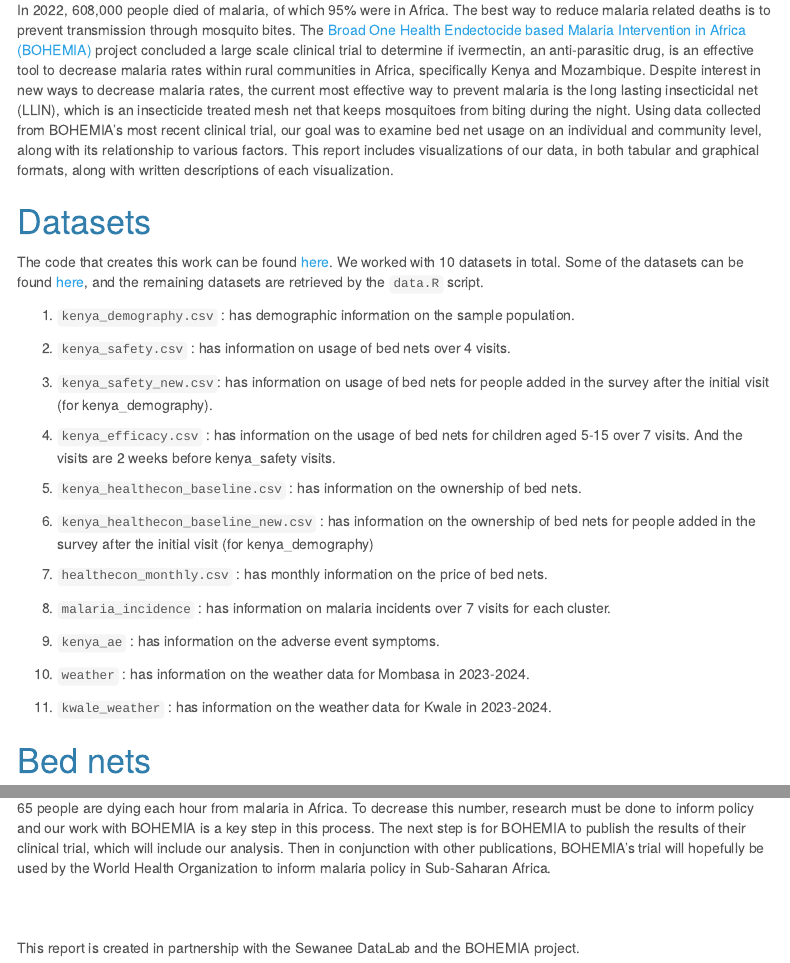
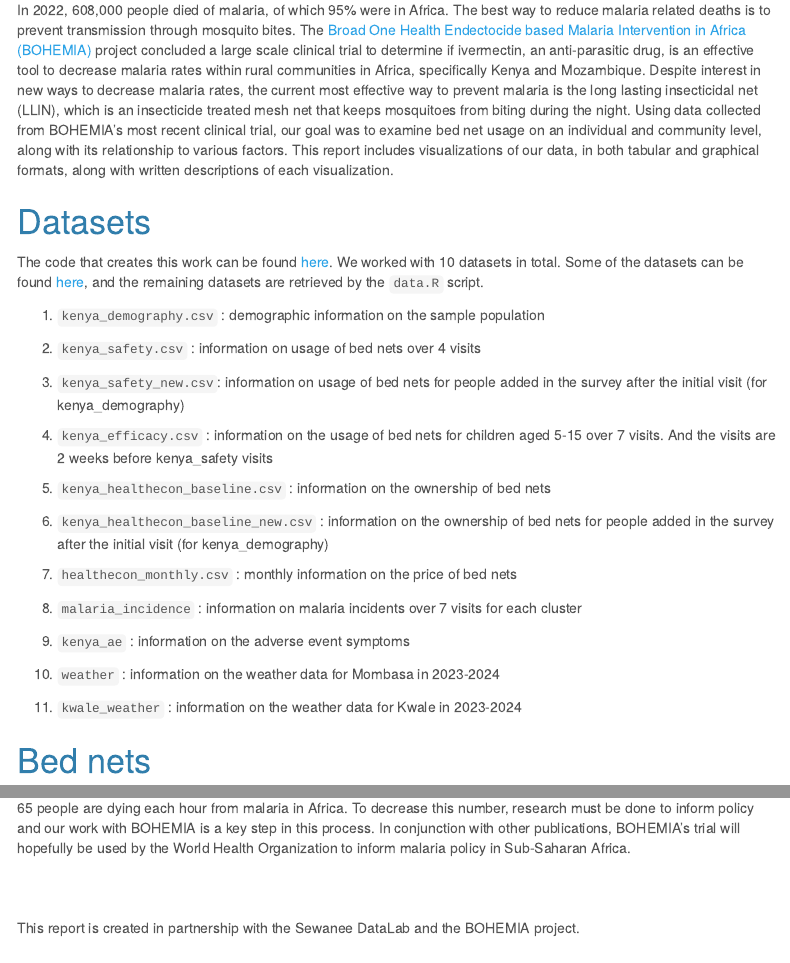
Before and after one commit to sewaneedata/BOHEMIA-2024, an R Markdown document (projectproposal.Rmd): the page in a window 1100 px wide, from 220 px down, and a second part further down, joined at a grey line. Rendered offline with R 4.5, knitr and Pandoc, with nearby package versions; some code elsewhere in the file could not run offline; menus at the side of the page are left out.

Commit message:
markdown final

```diff
--- a/projectproposal.Rmd
+++ b/projectproposal.Rmd
@@ -18,33 +18,33 @@ library(ggbreak)
 
 # Introduction
 
-In 2022, 608,000 people died of malaria, of which 95% were in Africa. The best way to reduce malaria related deaths is to prevent transmission through  mosquito bites. The [Broad One Health Endectocide based Malaria Intervention in Africa (BOHEMIA)](https://bohemiaconsortium.org) project concluded a large scale clinical trial to determine if ivermectin, an anti-parasitic drug, is an effective tool to decrease malaria rates within rural communities in Africa, specifically Kenya and Mozambique. Despite interest in new ways to decrease malaria rates, the current most effective way to prevent malaria is the long lasting insecticidal net (LLIN), which is an insecticide treated mesh net that keeps mosquitoes from biting during the night. Using data collected from BOHEMIA’s most recent clinical trial, our goal was to examine bed net usage on an individual and community level, along with its relationship to various factors. This report includes visualizations of our data, in both tabular and graphical formats, along with written descriptions of each visualization.
+In 2022, 608,000 people died of malaria, of which 95% were in Africa. The best way to reduce malaria related deaths is to prevent transmission through  mosquito bites. The [ Broad One Health Endectocide based Malaria Intervention in Africa (BOHEMIA)](https://bohemiaconsortium.org) project concluded a large scale clinical trial to determine if ivermectin, an anti-parasitic drug, is an effective tool to decrease malaria rates within rural communities in Africa, specifically Kenya and Mozambique. Despite interest in new ways to decrease malaria rates, the current most effective way to prevent malaria is the long lasting insecticidal net (LLIN), which is an insecticide treated mesh net that keeps mosquitoes from biting during the night. Using data collected from BOHEMIA’s most recent clinical trial, our goal was to examine bed net usage on an individual and community level, along with its relationship to various factors. This report includes visualizations of our data, in both tabular and graphical formats, along with written descriptions of each visualization.
 
 # Datasets
 
-The code that creates this work can be found [here](https://github.com/sewaneedata/BOHEMIA-2024). We worked with 10 datasets in total. Some of the datasets can be found [here](https://drive.google.com/drive/u/0/folders/1jq1dtoTScgSA9h5vtEtLAtdjp_tF-Nxs), and the remaining datasets are retrieved by the `data.R` script.
+The code that creates this work can be found [here](https://github.com/sewaneedata/BOHEMIA-2024). We worked with 10 datasets in total. Some of the datasets can be found [here](), and the remaining datasets are retrieved by the `data.R` script.
 
-1. `kenya_demography.csv` : has demographic information on the sample population.
+1. `kenya_demography.csv` : demographic information on the sample population
 
-2. `kenya_safety.csv` : has information on usage of bed nets over 4 visits.
+2. `kenya_safety.csv` : information on usage of bed nets over 4 visits
 
-3. `kenya_safety_new.csv`: has information on usage of bed nets for people added in the survey after the initial visit (for kenya_demography).
+3. `kenya_safety_new.csv`: information on usage of bed nets for people added in the survey after the initial visit (for kenya_demography)
 
-4. `kenya_efficacy.csv` : has information on the usage of bed nets for children aged 5-15 over 7 visits. And the visits are 2 weeks before kenya_safety visits.
+4. `kenya_efficacy.csv` : information on the usage of bed nets for children aged 5-15 over 7 visits. And the visits are 2 weeks before kenya_safety visits
 
-5. `kenya_healthecon_baseline.csv` : has information on the ownership of bed nets.
+5. `kenya_healthecon_baseline.csv` : information on the ownership of bed nets
 
-6. `kenya_healthecon_baseline_new.csv` : has information on the ownership of bed nets for people added in the survey after the initial visit (for kenya_demography)
+6. `kenya_healthecon_baseline_new.csv` : information on the ownership of bed nets for people added in the survey after the initial visit (for kenya_demography)
 
-7. `healthecon_monthly.csv` : has monthly information on the price of bed nets.
+7. `healthecon_monthly.csv` : monthly information on the price of bed nets
 
-8. `malaria_incidence` : has information on malaria incidents over 7 visits for each cluster.
+8. `malaria_incidence` : information on malaria incidents over 7 visits for each cluster
 
-9. `kenya_ae` : has information on the adverse event symptoms.
+9. `kenya_ae` : information on the adverse event symptoms
 
-10. `weather` : has information on the weather data for Mombasa in 2023-2024.
+10. `weather` : information on the weather data for Mombasa in 2023-2024
 
-11. `kwale_weather` : has information on the weather data for Kwale in 2023-2024.
+11. `kwale_weather` : information on the weather data for Kwale in 2023-2024
 
 
 # Bed nets
@@ -260,7 +260,7 @@ These two graphs both display the likelihood of each subject sleeping or not sle
 
 # Conclusion
 
-65 people are dying each hour from malaria in Africa. To decrease this number, research must be done to inform policy and our work with BOHEMIA is a key step in this process. The next step is for BOHEMIA to publish the results of their clinical trial, which will include our analysis. Then in conjunction with other publications, BOHEMIA’s trial will hopefully be used by the World Health Organization to inform malaria policy in Sub-Saharan Africa.
+65 people are dying each hour from malaria in Africa. To decrease this number, research must be done to inform policy and our work with BOHEMIA is a key step in this process. In conjunction with other publications, BOHEMIA’s trial will hopefully be used by the World Health Organization to inform malaria policy in Sub-Saharan Africa.
 
 <br />
 <br />
--- a/question_scripts/4_effects.R
+++ b/question_scripts/4_effects.R
@@ -179,7 +179,7 @@ weather_new_data<-ggplot(weather_t_p, aes(x = month)) +
   scale_fill_manual(values = c("percent_yes_eff" = "#4B0082", "percent_yes_safety" = "#9666B2"),
                       labels = c("Percent Usage in Efficacy", "Percent Usage in Safety"),  # Match legend labels to axis
                       name = "") +   # Update legend title
-  labs(title = "Environmental factors vs usage for safety and efficacy", color='', x = "Month", fill = "Category") +
+  labs(title = "Environmental factors vs.. usage in safety and efficacy", color='', x = "Month", fill = "Category") +
   theme_minimal()+
   theme(
     plot.title = element_text(face = "bold", size = 14, hjust = 0.5),
@@ -487,7 +487,7 @@ p<-ggplot(weather_e_t_p_p, aes(x = month)) +
   ) +
   scale_color_manual(values = c("Temperature" = "#9666B2",
                                 "Precipitation" = "#000000")) +
-  labs(x = "Month", fill = "Category", title = "Environmental factors vs. bed net usage for efficacy", color='') +
+  labs(x = "Month", fill = "Category", title = "Environmental factors vs.. bed net usage", color='') +
   theme_minimal() +
   theme(
     plot.title = element_text(face = "bold", size = 14, hjust = 0.5),
```
Also changed, not shown: question_scripts/1_bednets.R (+1 -1 lines), question_scripts/2_correlations.R (+2 -2 lines), question_scripts/3_differences.R (+2 -2 lines), question_scripts/5_communityusage.R (+2 -2 lines), projectproposal.Rmd (8 more changed lines), question_scripts/4_effects.R (2 more changed lines).
